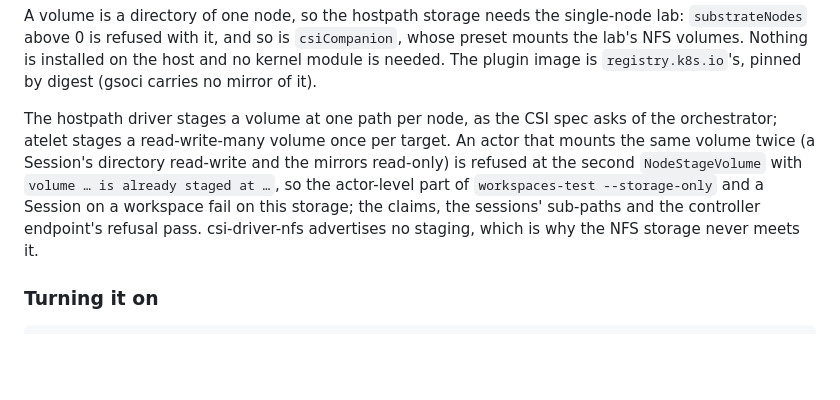
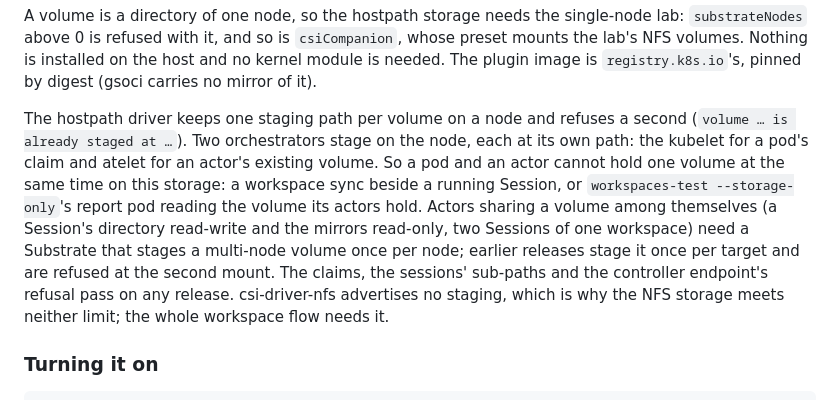
Before and after one commit to giantswarm/agentlab, a Markdown page: docs/workspaces.md, the part around the change. Drawn GitHub-style; blank space fills up the shorter version.

Commit message:
docs(workspaces): the hostpath storage's staging limits

```diff
--- a/docs/workspaces.md
+++ b/docs/workspaces.md
@@ -82,15 +82,19 @@ single-node lab: `substrateNodes` above 0 is refused with it, and so is
 installed on the host and no kernel module is needed. The plugin image is
 `registry.k8s.io`'s, pinned by digest (gsoci carries no mirror of it).
 
-The hostpath driver stages a volume at one path per node, as the CSI spec
-asks of the orchestrator; atelet stages a read-write-many volume once per
-target. An actor that mounts the same volume twice (a Session's directory
-read-write and the mirrors read-only) is refused at the second
-`NodeStageVolume` with `volume … is already staged at …`, so the actor-level
-part of `workspaces-test --storage-only` and a Session on a workspace fail on
-this storage; the claims, the sessions' sub-paths and the controller
-endpoint's refusal pass. csi-driver-nfs advertises no staging, which is why the
-NFS storage never meets it.
+The hostpath driver keeps one staging path per volume on a node and refuses
+a second (`volume … is already staged at …`). Two orchestrators stage on the
+node, each at its own path: the kubelet for a pod's claim and atelet for an
+actor's existing volume. So a pod and an actor cannot hold one volume at the
+same time on this storage: a workspace sync beside a running Session, or
+`workspaces-test --storage-only`'s report pod reading the volume its actors
+hold. Actors sharing a volume among themselves (a Session's directory
+read-write and the mirrors read-only, two Sessions of one workspace) need a
+Substrate that stages a multi-node volume once per node; earlier releases
+stage it once per target and are refused at the second mount. The claims,
+the sessions' sub-paths and the controller endpoint's refusal pass on any
+release. csi-driver-nfs advertises no staging, which is why the NFS storage
+meets neither limit; the whole workspace flow needs it.
 
 ### Turning it on
 
```
